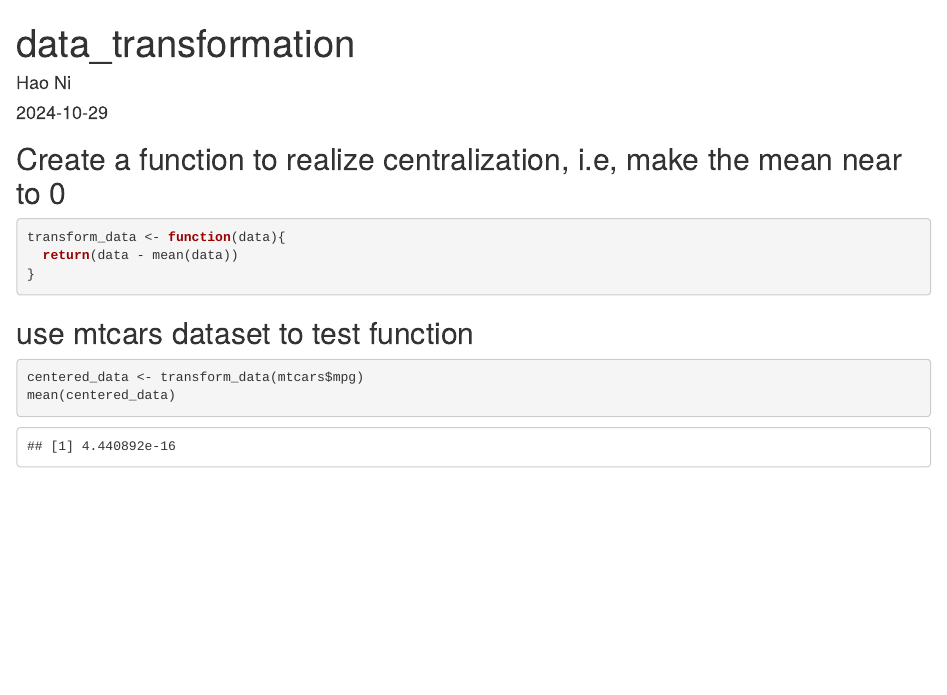
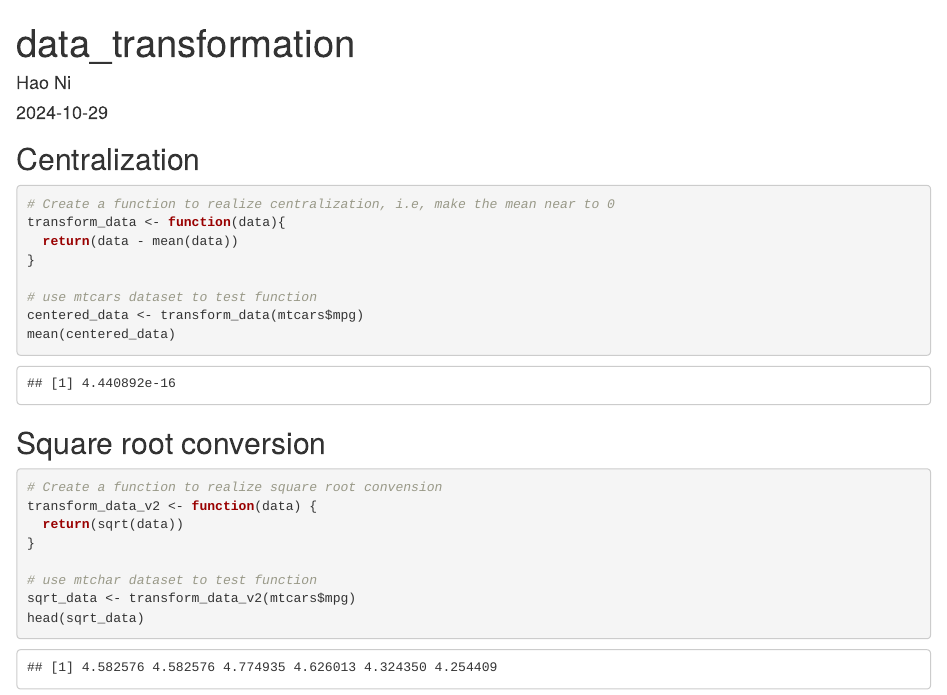
Before and after one commit to Forgotten-Dawn/MY472-AT24-PS1, an R Markdown document (data_transformation.Rmd): the page in a window 1100 px wide, from its top. Rendered offline with R 4.5, knitr and Pandoc, with nearby package versions.

Commit message:
Add files via upload

````diff
--- a/data_transformation.Rmd
+++ b/data_transformation.Rmd
@@ -5,15 +5,26 @@ date: "2024-10-29"
 output: html_document
 ---
 
-## Create a function to realize centralization, i.e, make the mean near to 0
+## Centralization
 ```{r}
+# Create a function to realize centralization, i.e, make the mean near to 0
 transform_data <- function(data){
   return(data - mean(data))
 }
-```
 
-## use mtcars dataset to test function
-```{r}
+# use mtcars dataset to test function
 centered_data <- transform_data(mtcars$mpg)
 mean(centered_data)
 ```
+
+## Square root conversion
+```{r}
+# Create a function to realize square root convension
+transform_data_v2 <- function(data) {
+  return(sqrt(data))
+}
+
+# use mtchar dataset to test function
+sqrt_data <- transform_data_v2(mtcars$mpg)
+head(sqrt_data)
+```
````
